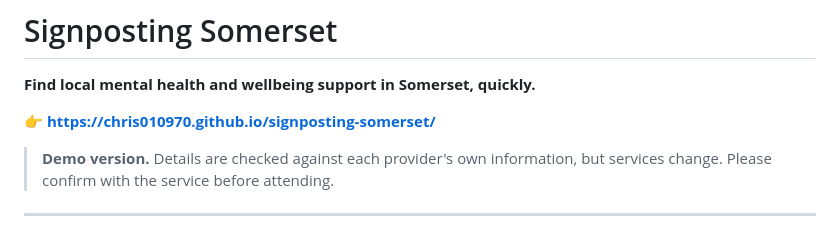
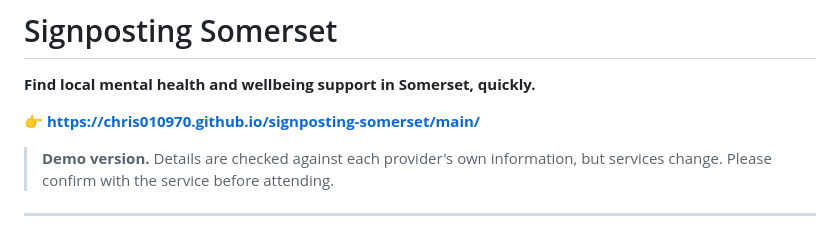
Before and after one commit to chris010970/signposting-somerset, a Markdown page: docs/main/README.md, the part around the change. GitHub-like rendering.

Commit message:
Moved README.md to sites sub-folder

```diff
--- a/README.md
+++ b/docs/main/README.md
@@ -2,7 +2,7 @@
 
 **Find local mental health and wellbeing support in Somerset, quickly.**
 
-👉 **https://chris010970.github.io/signposting-somerset/**
+👉 **https://chris010970.github.io/signposting-somerset/main/**
 
 > **Demo version.** Details are checked against each provider's own information, but services change. Please confirm with the service before attending.
 
```
